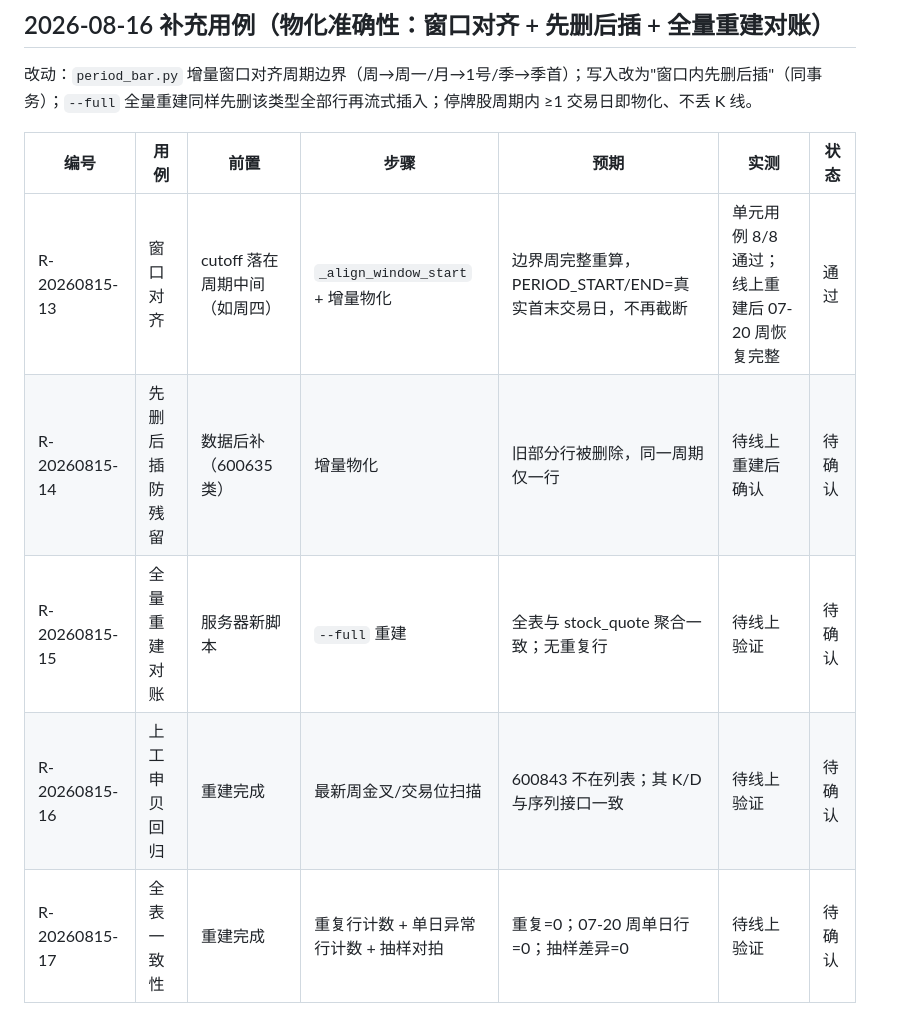
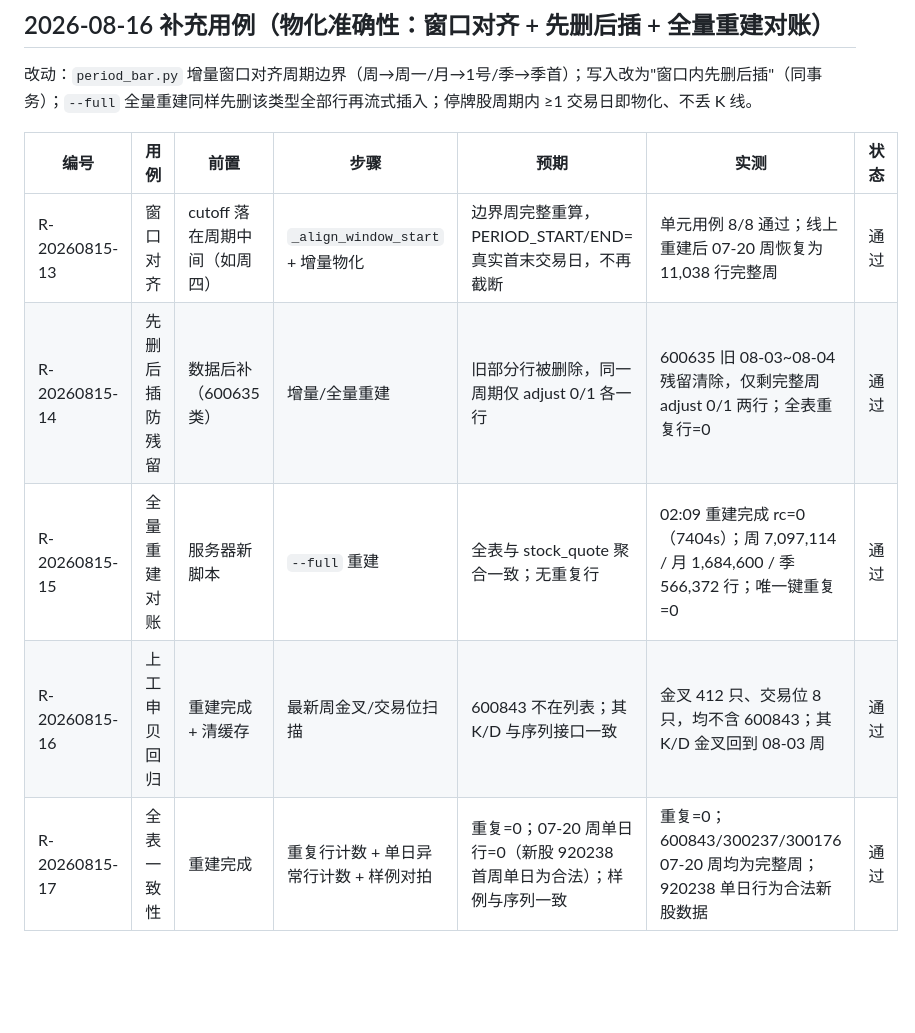
Before and after one commit to zhengxi0820/trade-signal, a Markdown page: docs/regression-test-cases.md, the part around the change. GitHub-like rendering; blank space fills up the shorter version.

```diff
--- a/docs/regression-test-cases.md
+++ b/docs/regression-test-cases.md
@@ -79,8 +79,8 @@
 
 | 编号 | 用例 | 前置 | 步骤 | 预期 | 实测 | 状态 |
 |---|---|---|---|---|---|---|
-| R-20260815-13 | 窗口对齐 | cutoff 落在周期中间（如周四） | `_align_window_start` + 增量物化 | 边界周完整重算，PERIOD_START/END=真实首末交易日，不再截断 | 单元用例 8/8 通过；线上重建后 07-20 周恢复完整 | 通过 |
-| R-20260815-14 | 先删后插防残留 | 数据后补（600635 类） | 增量物化 | 旧部分行被删除，同一周期仅一行 | 待线上重建后确认 | 待确认 |
-| R-20260815-15 | 全量重建对账 | 服务器新脚本 | `--full` 重建 | 全表与 stock_quote 聚合一致；无重复行 | 待线上验证 | 待确认 |
-| R-20260815-16 | 上工申贝回归 | 重建完成 | 最新周金叉/交易位扫描 | 600843 不在列表；其 K/D 与序列接口一致 | 待线上验证 | 待确认 |
-| R-20260815-17 | 全表一致性 | 重建完成 | 重复行计数 + 单日异常行计数 + 抽样对拍 | 重复=0；07-20 周单日行=0；抽样差异=0 | 待线上验证 | 待确认 |
+| R-20260815-13 | 窗口对齐 | cutoff 落在周期中间（如周四） | `_align_window_start` + 增量物化 | 边界周完整重算，PERIOD_START/END=真实首末交易日，不再截断 | 单元用例 8/8 通过；线上重建后 07-20 周恢复为 11,038 行完整周 | 通过 |
+| R-20260815-14 | 先删后插防残留 | 数据后补（600635 类） | 增量/全量重建 | 旧部分行被删除，同一周期仅 adjust 0/1 各一行 | 600635 旧 08-03~08-04 残留清除，仅剩完整周 adjust 0/1 两行；全表重复行=0 | 通过 |
+| R-20260815-15 | 全量重建对账 | 服务器新脚本 | `--full` 重建 | 全表与 stock_quote 聚合一致；无重复行 | 02:09 重建完成 rc=0（7404s）；周 7,097,114 / 月 1,684,600 / 季 566,372 行；唯一键重复=0 | 通过 |
+| R-20260815-16 | 上工申贝回归 | 重建完成 + 清缓存 | 最新周金叉/交易位扫描 | 600843 不在列表；其 K/D 与序列接口一致 | 金叉 412 只、交易位 8 只，均不含 600843；其 K/D 金叉回到 08-03 周 | 通过 |
+| R-20260815-17 | 全表一致性 | 重建完成 | 重复行计数 + 单日异常行计数 + 样例对拍 | 重复=0；07-20 周单日行=0（新股 920238 首周单日为合法）；样例与序列一致 | 重复=0；600843/300237/300176 07-20 周均为完整周；920238 单日行为合法新股数据 | 通过 |
```
Also changed, not shown: docs/change-log.md (+5 -2 lines).
